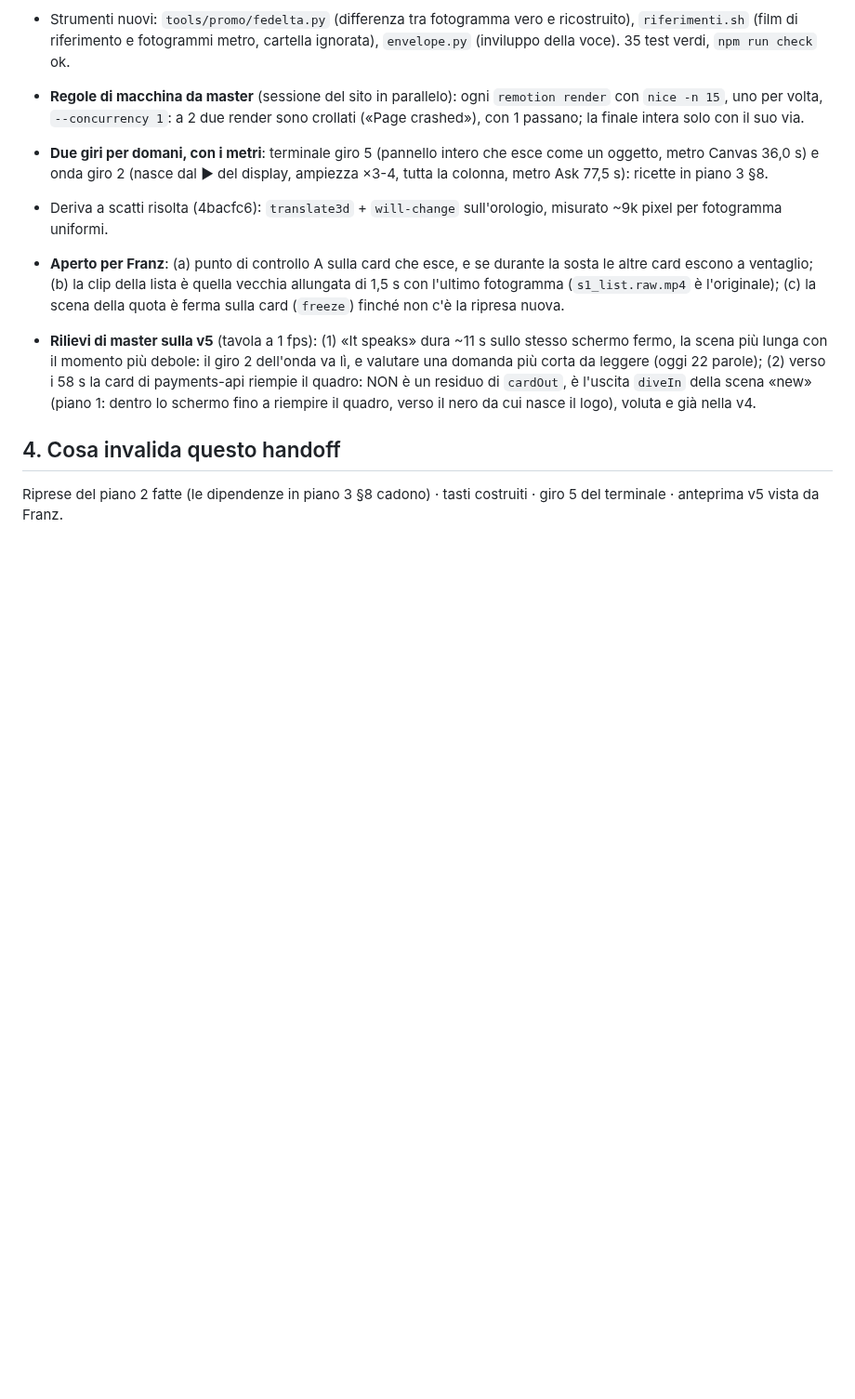
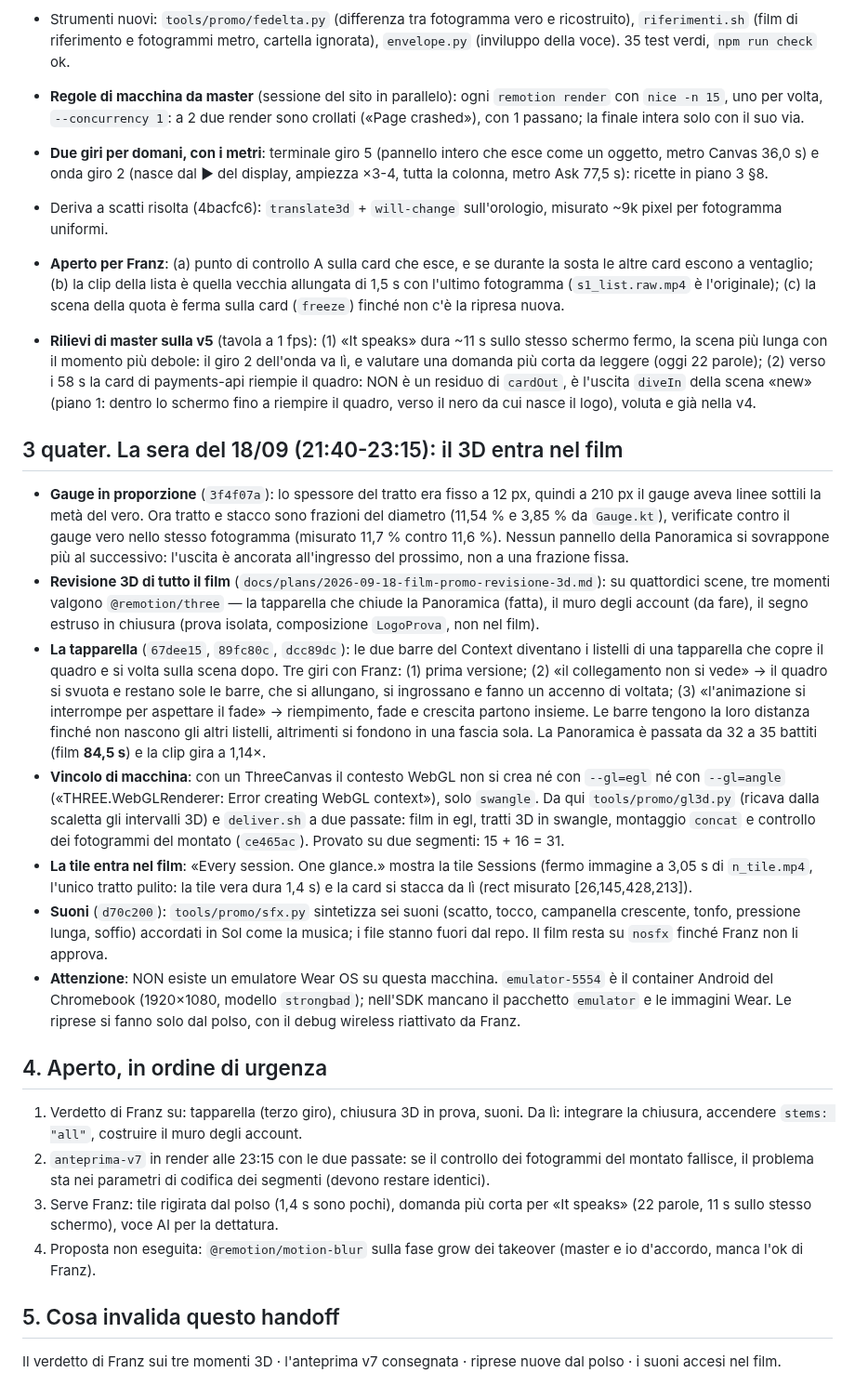
Before and after one commit to frsorrentino/claude-master-watch, a Markdown page: docs/handoff-2026-09-18.md, the part around the change. Shown at 93% size. Drawn GitHub-style; blank space fills up the shorter version.

Commit message:
docs: handoff aggiornato con la serata del 18/09 (3D, tapparella, tile, suoni, vincolo swangle)

```diff
--- a/docs/handoff-2026-09-18.md
+++ b/docs/handoff-2026-09-18.md
@@ -88,5 +88,41 @@ Proposte per il nostro film (da far approvare a Franz prima di costruirle):
   (2) verso i 58 s la card di payments-api riempie il quadro: NON è un residuo di `cardOut`, è l'uscita `diveIn` della scena
   «new» (piano 1: dentro lo schermo fino a riempire il quadro, verso il nero da cui nasce il logo), voluta e già nella v4.
 
-## 4. Cosa invalida questo handoff
-Riprese del piano 2 fatte (le dipendenze in piano 3 §8 cadono) · tasti costruiti · giro 5 del terminale · anteprima v5 vista da Franz.
+## 3 quater. La sera del 18/09 (21:40-23:15): il 3D entra nel film
+- **Gauge in proporzione** (`3f4f07a`): lo spessore del tratto era fisso a 12 px, quindi a 210 px il gauge aveva linee
+  sottili la metà del vero. Ora tratto e stacco sono frazioni del diametro (11,54 % e 3,85 % da `Gauge.kt`), verificate
+  contro il gauge vero nello stesso fotogramma (misurato 11,7 % contro 11,6 %). Nessun pannello della Panoramica si
+  sovrappone più al successivo: l'uscita è ancorata all'ingresso del prossimo, non a una frazione fissa.
+- **Revisione 3D di tutto il film** (`docs/plans/2026-09-18-film-promo-revisione-3d.md`): su quattordici scene, tre
+  momenti valgono `@remotion/three` — la tapparella che chiude la Panoramica (fatta), il muro degli account (da fare),
+  il segno estruso in chiusura (prova isolata, composizione `LogoProva`, non nel film).
+- **La tapparella** (`67dee15`, `89fc80c`, `dcc89dc`): le due barre del Context diventano i listelli di una tapparella
+  che copre il quadro e si volta sulla scena dopo. Tre giri con Franz: (1) prima versione; (2) «il collegamento non si
+  vede» → il quadro si svuota e restano sole le barre, che si allungano, si ingrossano e fanno un accenno di voltata;
+  (3) «l'animazione si interrompe per aspettare il fade» → riempimento, fade e crescita partono insieme. Le barre
+  tengono la loro distanza finché non nascono gli altri listelli, altrimenti si fondono in una fascia sola.
+  La Panoramica è passata da 32 a 35 battiti (film **84,5 s**) e la clip gira a 1,14×.
+- **Vincolo di macchina**: con un ThreeCanvas il contesto WebGL non si crea né con `--gl=egl` né con `--gl=angle`
+  («THREE.WebGLRenderer: Error creating WebGL context»), solo `swangle`. Da qui `tools/promo/gl3d.py` (ricava dalla
+  scaletta gli intervalli 3D) e `deliver.sh` a due passate: film in egl, tratti 3D in swangle, montaggio `concat` e
+  controllo dei fotogrammi del montato (`ce465ac`). Provato su due segmenti: 15 + 16 = 31.
+- **La tile entra nel film**: «Every session. One glance.» mostra la tile Sessions (fermo immagine a 3,05 s di
+  `n_tile.mp4`, l'unico tratto pulito: la tile vera dura 1,4 s) e la card si stacca da lì (rect misurato [26,145,428,213]).
+- **Suoni** (`d70c200`): `tools/promo/sfx.py` sintetizza sei suoni (scatto, tocco, campanella crescente, tonfo,
+  pressione lunga, soffio) accordati in Sol come la musica; i file stanno fuori dal repo. Il film resta su `nosfx`
+  finché Franz non li approva.
+- **Attenzione**: NON esiste un emulatore Wear OS su questa macchina. `emulator-5554` è il container Android del
+  Chromebook (1920×1080, modello `strongbad`); nell'SDK mancano il pacchetto `emulator` e le immagini Wear. Le riprese
+  si fanno solo dal polso, con il debug wireless riattivato da Franz.
+
+## 4. Aperto, in ordine di urgenza
+1. Verdetto di Franz su: tapparella (terzo giro), chiusura 3D in prova, suoni. Da lì: integrare la chiusura, accendere
+   `stems: "all"`, costruire il muro degli account.
+2. `anteprima-v7` in render alle 23:15 con le due passate: se il controllo dei fotogrammi del montato fallisce, il
+   problema sta nei parametri di codifica dei segmenti (devono restare identici).
+3. Serve Franz: tile rigirata dal polso (1,4 s sono pochi), domanda più corta per «It speaks» (22 parole, 11 s sullo
+   stesso schermo), voce AI per la dettatura.
+4. Proposta non eseguita: `@remotion/motion-blur` sulla fase grow dei takeover (master e io d'accordo, manca l'ok di Franz).
+
+## 5. Cosa invalida questo handoff
+Il verdetto di Franz sui tre momenti 3D · l'anteprima v7 consegnata · riprese nuove dal polso · i suoni accesi nel film.
```
